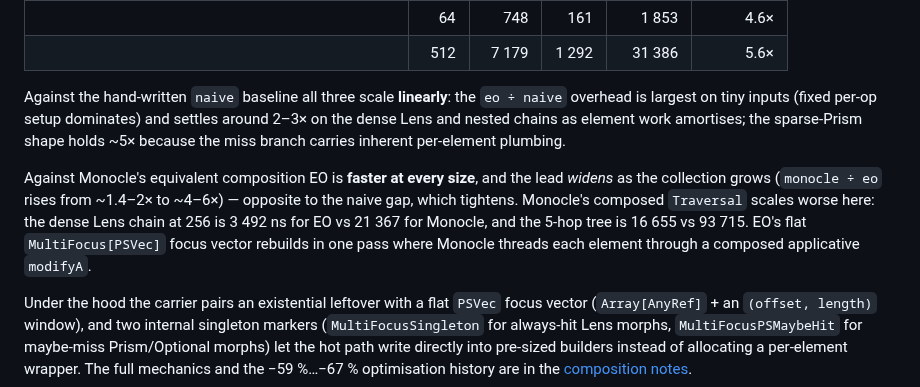
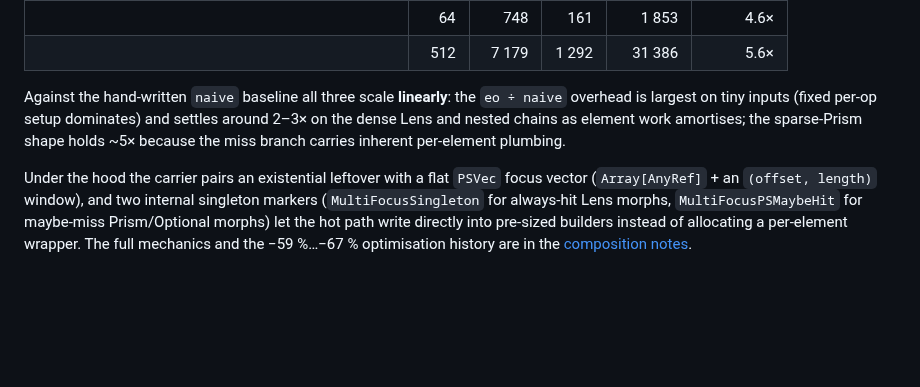
Before and after one commit to Constructive-Programming/eo, a Markdown page: site/docs/benchmarks.md, the part around the change. GitHub-like rendering; blank space fills up the shorter version.

Commit message:
docs(benchmarks): drop the Monocle-comparison prose from PowerSeries
Keep the `monocle` column in the table (the data stays available), but
remove the editorialising "EO is faster than Monocle / lead widens"
paragraph from benchmarks.md and the matching lines in the README. The
narrative stays on the hand-written `naive` baseline.

Co-Authored-By: Claude Opus 4.8 (1M context) <noreply@anthropic.com>

```diff
--- a/site/docs/benchmarks.md
+++ b/site/docs/benchmarks.md
@@ -306,14 +306,6 @@ settles around 2–3× on the dense Lens and nested chains as element work amort
 the sparse-Prism shape holds ~5× because the miss branch carries inherent
 per-element plumbing.
 
-Against Monocle's equivalent composition EO is **faster at every size**, and the
-lead *widens* as the collection grows (`monocle ÷ eo` rises from ~1.4–2× to
-~4–6×) — opposite to the naive gap, which tightens. Monocle's composed `Traversal`
-scales worse here: the dense Lens chain at 256 is 3 492 ns for EO vs 21 367 for
-Monocle, and the 5-hop tree is 16 655 vs 93 715. EO's flat `MultiFocus[PSVec]`
-focus vector rebuilds in one pass where Monocle threads each element through a
-composed applicative `modifyA`.
-
 Under the hood the carrier pairs an existential leftover with a flat `PSVec`
 focus vector (`Array[AnyRef]` + an `(offset, length)` window), and two internal
 singleton markers (`MultiFocusSingleton` for always-hit Lens morphs,
```
Also changed, not shown: benchmarks/README.md (+1 -3 lines).
